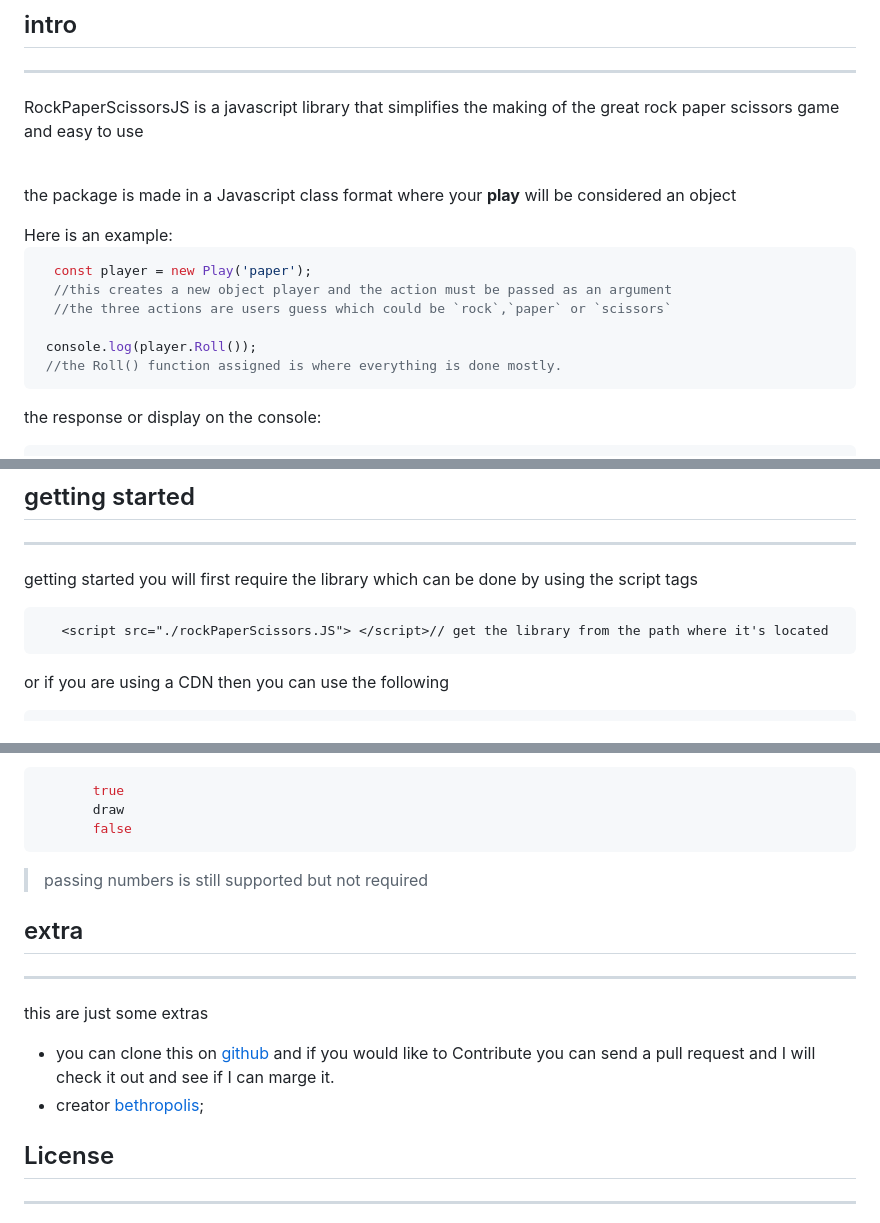
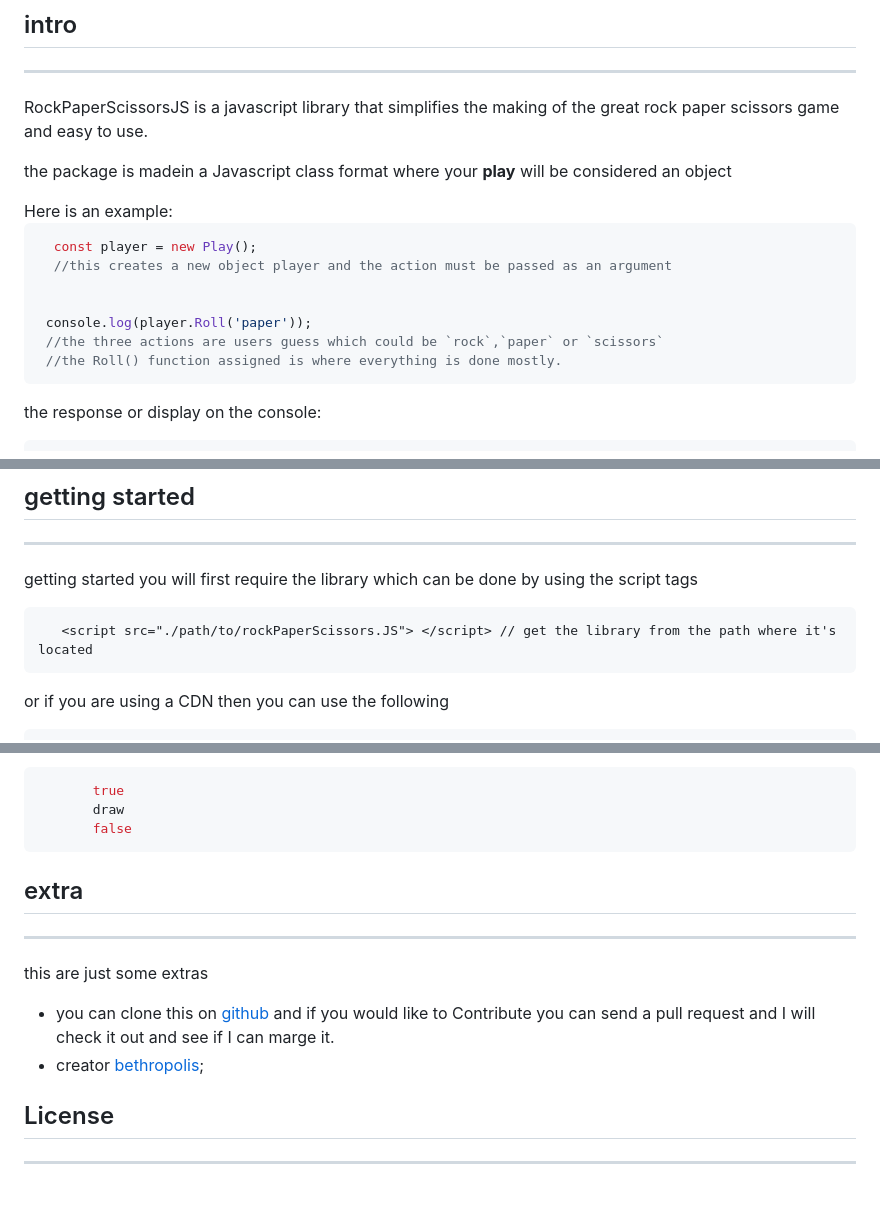
Before and after one commit to bethropolis/rockPaperScissorsjs, a Markdown page: README.md, 3 parts joined by grey strips. Drawn GitHub-style; blank space fills up the shorter version.

````diff
--- a/README.md
+++ b/README.md
@@ -13,16 +14,17 @@
 
 ## intro
 ---
-<p>RockPaperScissorsJS is a javascript library that simplifies the making of the great rock paper scissors game and easy to use</p><br>
-<p> the package is made in a Javascript class format where your <b>play</b> will be considered an object</p>
+RockPaperScissorsJS is a javascript library that simplifies the making of the great rock paper scissors game and easy to use.
+<p> the package is madein a Javascript class format where your <b>play</b> will be considered an object</p>
 Here is an example:
 
 ```js
-  const player = new Play('paper');
+  const player = new Play();
   //this creates a new object player and the action must be passed as an argument
-  //the three actions are users guess which could be `rock`,`paper` or `scissors`
 
- console.log(player.Roll());
+
+ console.log(player.Roll('paper'));
+ //the three actions are users guess which could be `rock`,`paper` or `scissors`
  //the Roll() function assigned is where everything is done mostly.
  ```
 
@@ -45,7 +47,7 @@ the response or display on the console:
 getting started you will first require the library which can be done by using the script tags
 
 ```html
-   <script src="./rockPaperScissors.JS"> </script>// get the library from the path where it's located
+   <script src="./path/to/rockPaperScissors.JS"> </script> // get the library from the path where it's located
 ```
 or if you are using a CDN then you can use the following
 ```html
@@ -159,7 +182,8 @@ output:
        draw
        false
 ```
-> passing numbers is still supported but not required
+
+
 
 ## extra
 ---
````
Also changed, not shown: other parts of README.md (+40 -18 lines).
